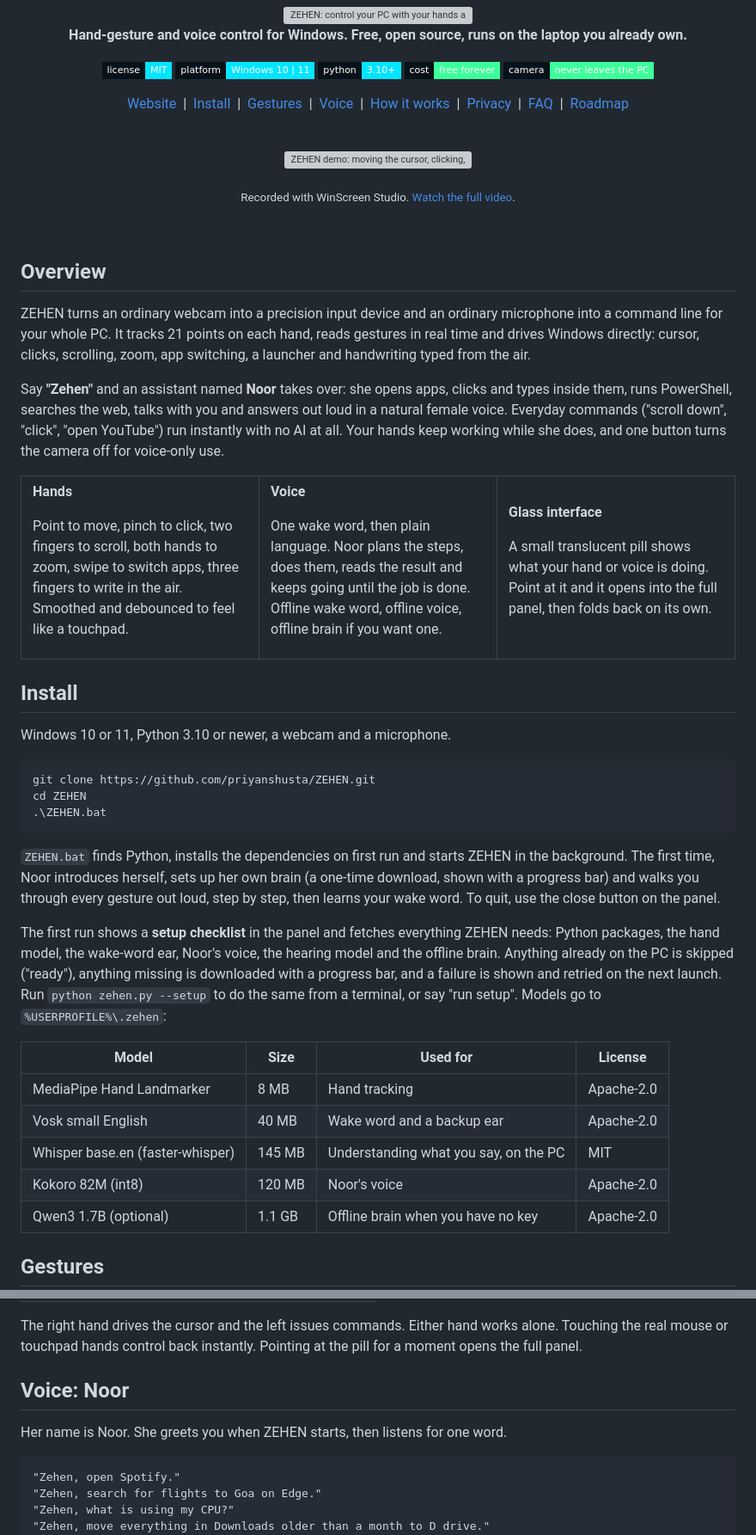
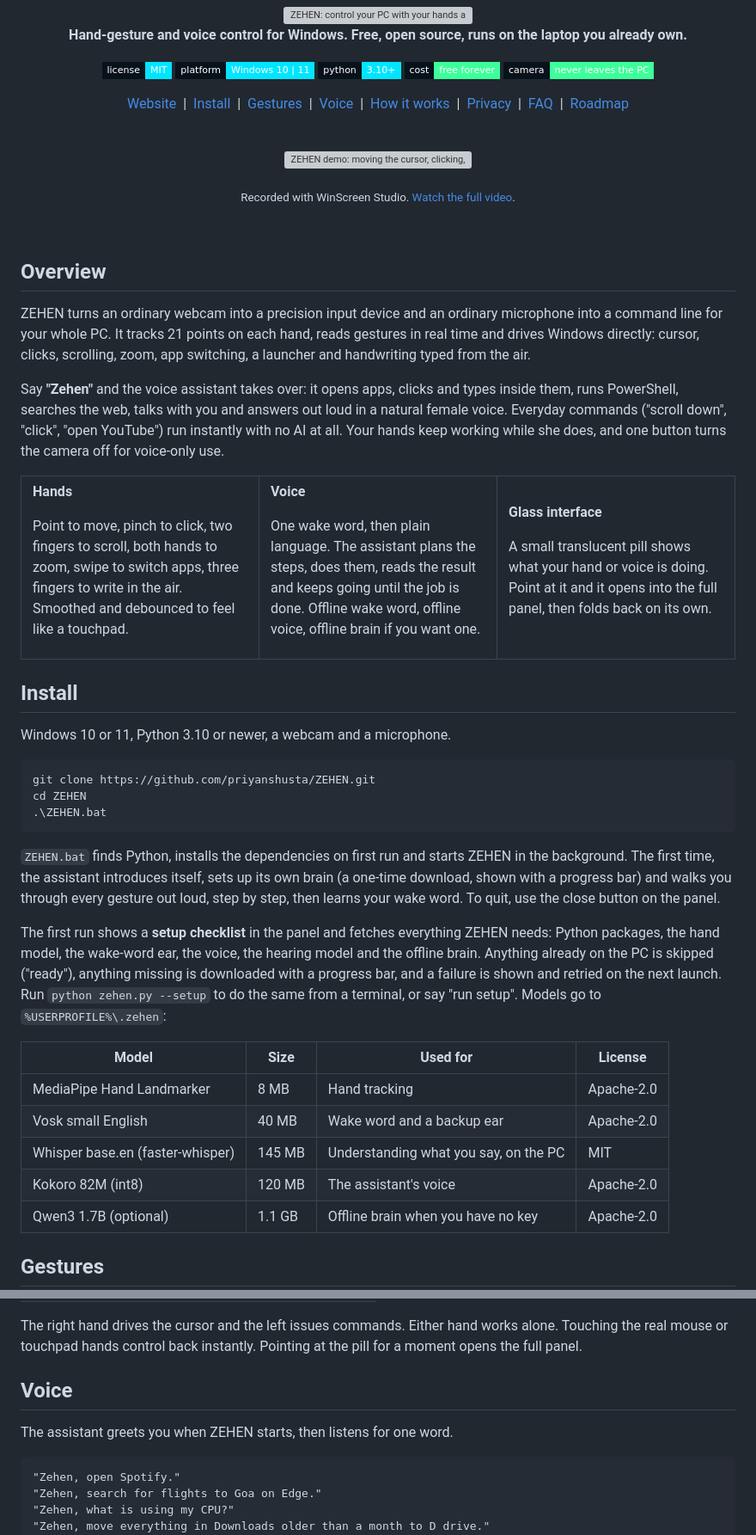
Before and after one commit to genevieve-beaumont/ZEHEN-Jarvis, a Markdown page: README.md, 2 parts joined by grey strips. Shown at 86% size. Drawn GitHub-style; badges without logos; grey boxes are pictures that could not be loaded.

````diff
--- a/README.md
+++ b/README.md
@@ -30,7 +30,7 @@ ZEHEN turns an ordinary webcam into a precision input device and an ordinary mic
 for your whole PC. It tracks 21 points on each hand, reads gestures in real time and drives Windows directly:
 cursor, clicks, scrolling, zoom, app switching, a launcher and handwriting typed from the air.
 
-Say **"Zehen"** and an assistant named **Noor** takes over: she opens apps, clicks and types inside them,
+Say **"Zehen"** and the voice assistant takes over: it opens apps, clicks and types inside them,
 runs PowerShell, searches the web, talks with you and answers out loud in a natural female voice. Everyday
 commands ("scroll down", "click", "open YouTube") run instantly with no AI at all. Your hands keep working
 while she does, and one button turns the camera off for voice-only use.
@@ -49,7 +49,7 @@ to write in the air. Smoothed and debounced to feel like a touchpad.
 
 **Voice**
 
-One wake word, then plain language. Noor plans the steps, does them, reads the result and keeps going until
+One wake word, then plain language. The assistant plans the steps, does them, reads the result and keeps going until
 the job is done. Offline wake word, offline voice, offline brain if you want one.
 
 </td>
@@ -75,11 +75,11 @@ cd ZEHEN
 ```
 
 `ZEHEN.bat` finds Python, installs the dependencies on first run and starts ZEHEN in the background. The
-first time, Noor introduces herself, sets up her own brain (a one-time download, shown with a progress bar) and
+first time, the assistant introduces itself, sets up its own brain (a one-time download, shown with a progress bar) and
 walks you through every gesture out loud, step by step, then learns your wake word. To quit, use the close button on the panel.
 
 The first run shows a **setup checklist** in the panel and fetches everything ZEHEN needs: Python packages, the
-hand model, the wake-word ear, Noor's voice, the hearing model and the offline brain. Anything already on the PC
+hand model, the wake-word ear, the voice, the hearing model and the offline brain. Anything already on the PC
 is skipped ("ready"), anything missing is downloaded with a progress bar, and a failure is shown and retried on
 the next launch. Run `python zehen.py --setup` to do the same from a terminal, or say "run setup". Models go to
 `%USERPROFILE%\.zehen`:
@@ -89,7 +89,7 @@ the next launch. Run `python zehen.py --setup` to do the same from a terminal, o
 | MediaPipe Hand Landmarker | 8 MB | Hand tracking | Apache-2.0 |
 | Vosk small English | 40 MB | Wake word and a backup ear | Apache-2.0 |
 | Whisper base.en (faster-whisper) | 145 MB | Understanding what you say, on the PC | MIT |
-| Kokoro 82M (int8) | 120 MB | Noor's voice | Apache-2.0 |
+| Kokoro 82M (int8) | 120 MB | The assistant's voice | Apache-2.0 |
 | Qwen3 1.7B (optional) | 1.1 GB | Offline brain when you have no key | Apache-2.0 |
 
 ## Gestures
@@ -110,9 +110,9 @@ the next launch. Run `python zehen.py --setup` to do the same from a terminal, o
 The right hand drives the cursor and the left issues commands. Either hand works alone. Touching the real
 mouse or touchpad hands control back instantly. Pointing at the pill for a moment opens the full panel.
 
-## Voice: Noor
+## Voice
 
-Her name is Noor. She greets you when ZEHEN starts, then listens for one word.
+The assistant greets you when ZEHEN starts, then listens for one word.
 
 ```text
 "Zehen, open Spotify."
````
Also changed, not shown: other parts of README.md (+6 -6 lines).
